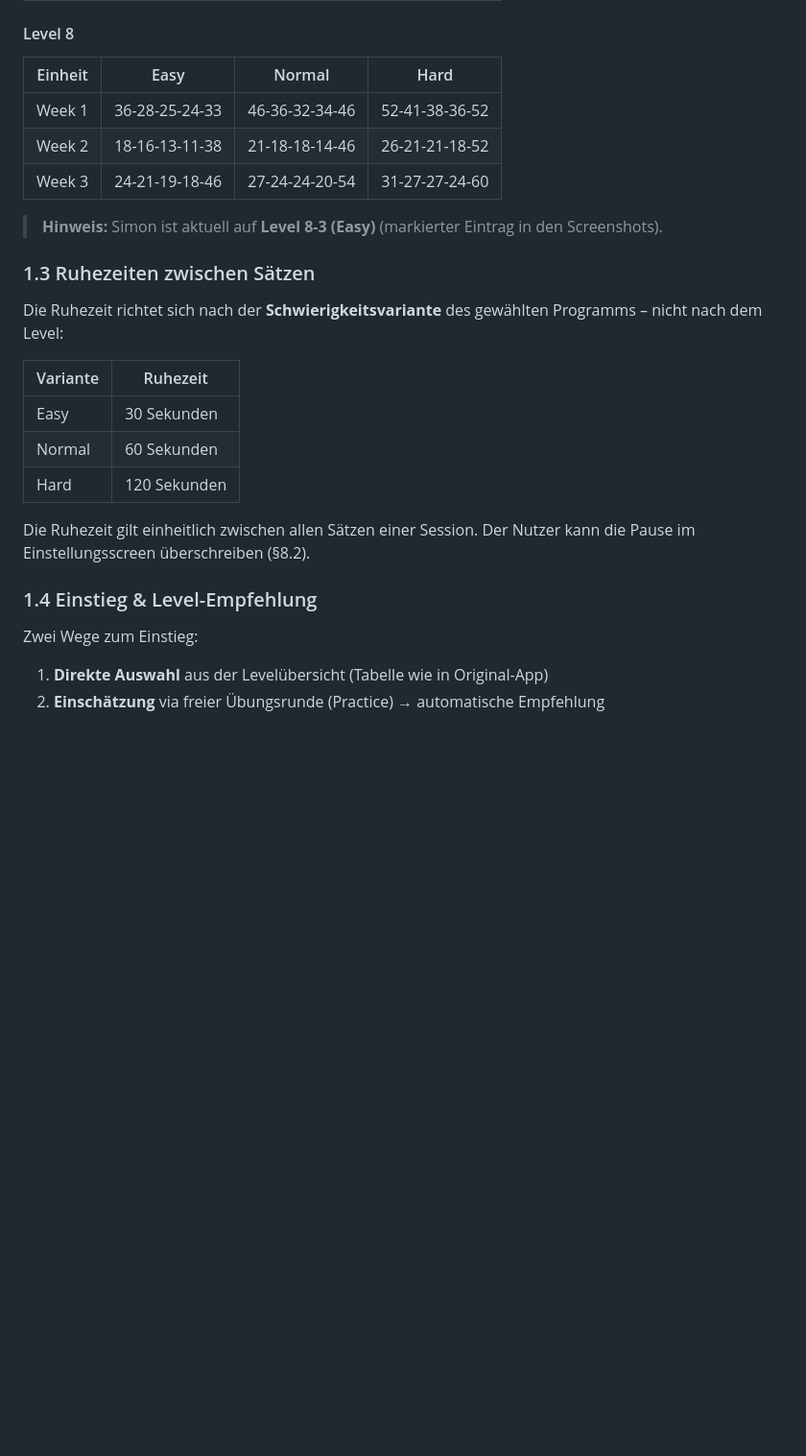
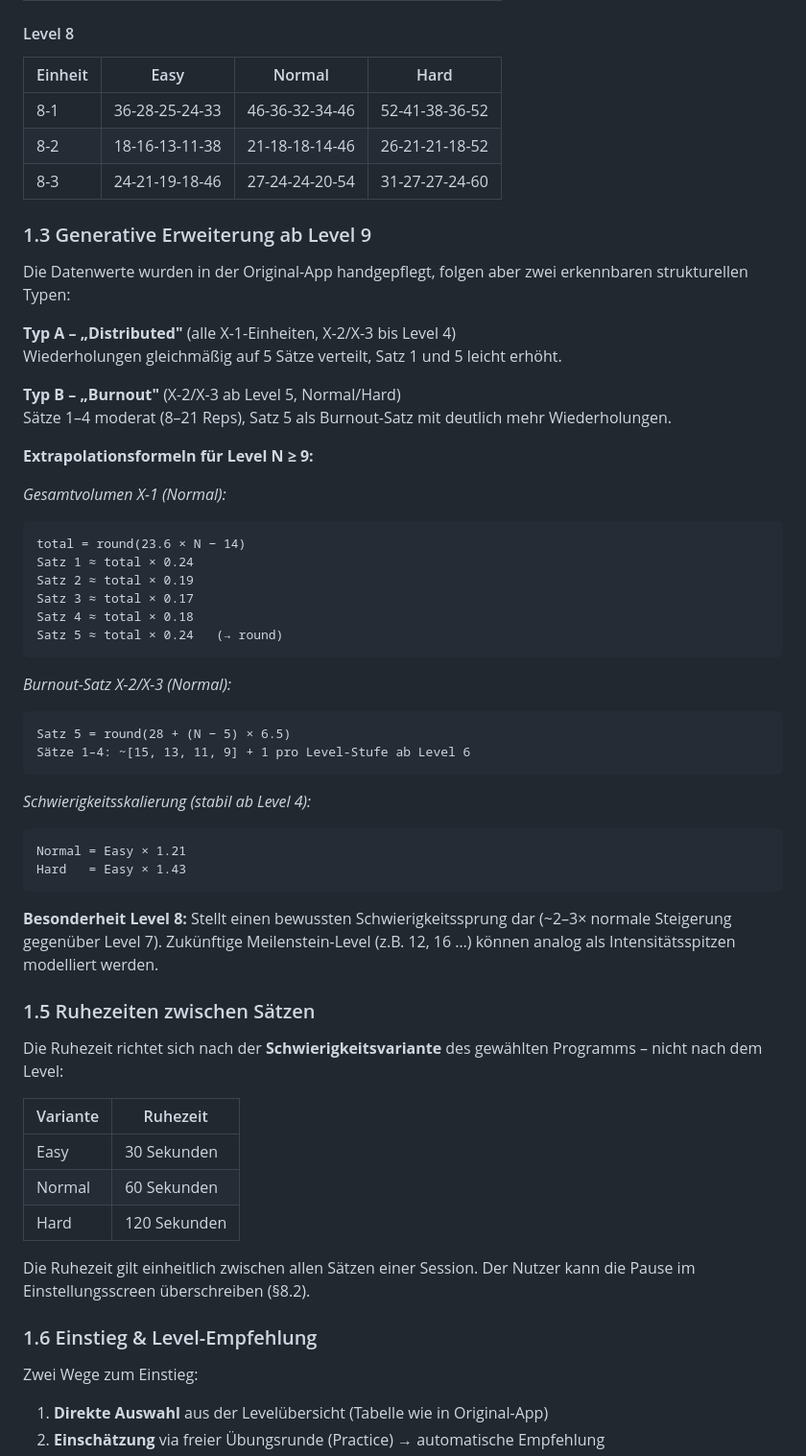
Before and after one commit to simonro0/apex_push, a Markdown page: REQUIREMENTS.md, the part around one of its changes. Shown at 96% size. Rendered like a GitHub page; blank space fills up the shorter version.

````diff
--- a/REQUIREMENTS.md
+++ b/REQUIREMENTS.md
@@ -88,14 +91,48 @@ Gesamtanzahl Einheiten: **8 × 3 × 3 = 72 Programme**
 
 #### Level 8
-| Einheit    | Easy          | Normal        | Hard          |
-|------------|---------------|---------------|---------------|
-| Week 1     | 36-28-25-24-33| 46-36-32-34-46| 52-41-38-36-52|
-| Week 2     | 18-16-13-11-38| 21-18-18-14-46| 26-21-21-18-52|
-| Week 3     | 24-21-19-18-46| 27-24-24-20-54| 31-27-27-24-60|
+| Einheit | Easy           | Normal         | Hard           |
+|---------|----------------|----------------|----------------|
+| 8-1     | 36-28-25-24-33 | 46-36-32-34-46 | 52-41-38-36-52 |
+| 8-2     | 18-16-13-11-38 | 21-18-18-14-46 | 26-21-21-18-52 |
+| 8-3     | 24-21-19-18-46 | 27-24-24-20-54 | 31-27-27-24-60 |
 
-> **Hinweis:** Simon ist aktuell auf **Level 8-3 (Easy)** (markierter Eintrag in den Screenshots).
+### 1.3 Generative Erweiterung ab Level 9
 
-### 1.3 Ruhezeiten zwischen Sätzen
+Die Datenwerte wurden in der Original-App handgepflegt, folgen aber zwei erkennbaren strukturellen Typen:
+
+**Typ A – „Distributed"** (alle X-1-Einheiten, X-2/X-3 bis Level 4)
+Wiederholungen gleichmäßig auf 5 Sätze verteilt, Satz 1 und 5 leicht erhöht.
+
+**Typ B – „Burnout"** (X-2/X-3 ab Level 5, Normal/Hard)
+Sätze 1–4 moderat (8–21 Reps), Satz 5 als Burnout-Satz mit deutlich mehr Wiederholungen.
+
+**Extrapolationsformeln für Level N ≥ 9:**
+
+*Gesamtvolumen X-1 (Normal):*
+```
+total = round(23.6 × N − 14)
+Satz 1 ≈ total × 0.24
+Satz 2 ≈ total × 0.19
+Satz 3 ≈ total × 0.17
+Satz 4 ≈ total × 0.18
+Satz 5 ≈ total × 0.24   (→ round)
+```
+
+*Burnout-Satz X-2/X-3 (Normal):*
+```
+Satz 5 = round(28 + (N − 5) × 6.5)
+Sätze 1–4: ~[15, 13, 11, 9] + 1 pro Level-Stufe ab Level 6
+```
+
+*Schwierigkeitsskalierung (stabil ab Level 4):*
+```
+Normal = Easy × 1.21
+Hard   = Easy × 1.43
+```
+
+**Besonderheit Level 8:** Stellt einen bewussten Schwierigkeitssprung dar (~2–3× normale Steigerung gegenüber Level 7). Zukünftige Meilenstein-Level (z.B. 12, 16 …) können analog als Intensitätsspitzen modelliert werden.
+
+### 1.5 Ruhezeiten zwischen Sätzen
 
 Die Ruhezeit richtet sich nach der **Schwierigkeitsvariante** des gewählten Programms – nicht nach dem Level:
 
@@ -107,7 +144,7 @@ Die Ruhezeit richtet sich nach der **Schwierigkeitsvariante** des gewählten Pro
 
 Die Ruhezeit gilt einheitlich zwischen allen Sätzen einer Session. Der Nutzer kann die Pause im Einstellungsscreen überschreiben (§8.2).
 
-### 1.4 Einstieg & Level-Empfehlung
+### 1.6 Einstieg & Level-Empfehlung
 
 Zwei Wege zum Einstieg:
 
````
Also changed, not shown: other parts of REQUIREMENTS.md (+64 -42 lines).
